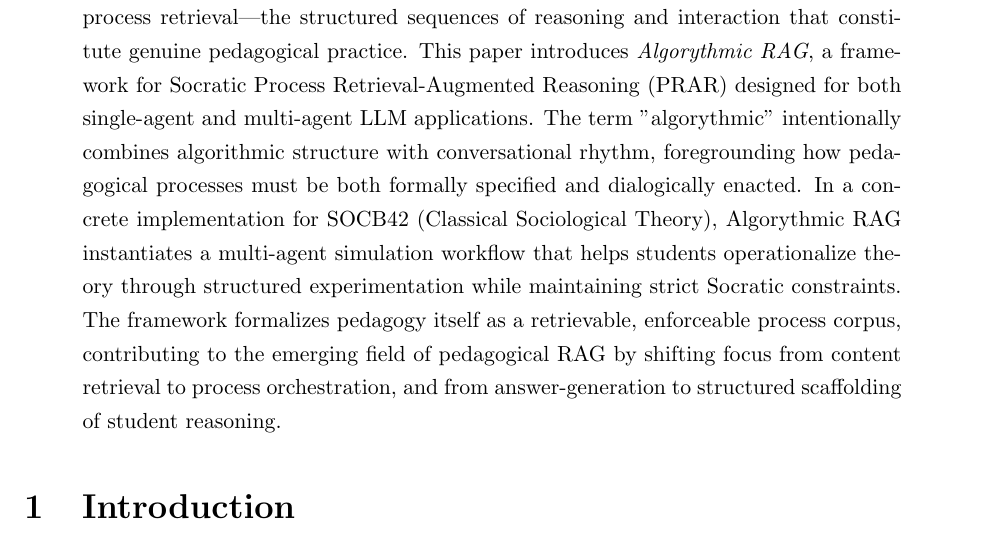
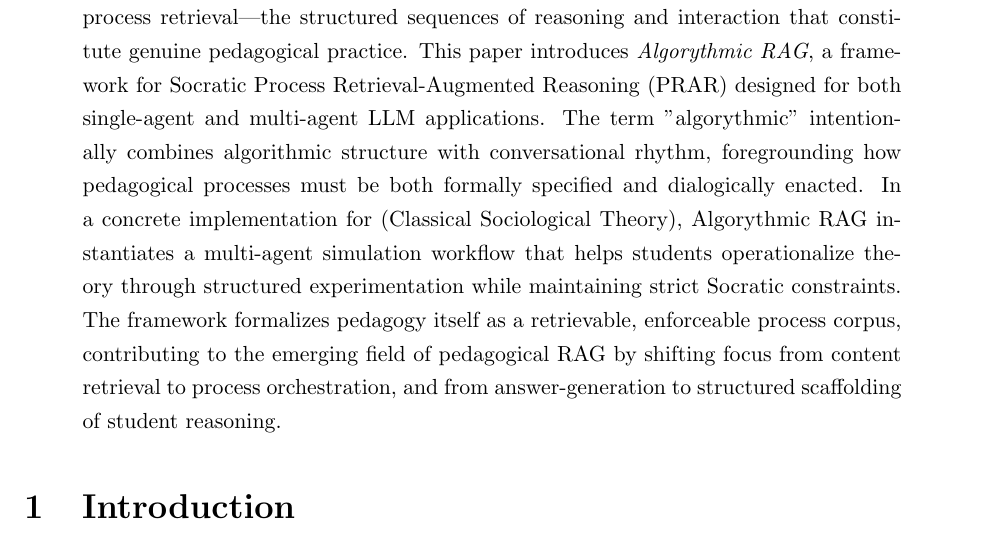
Before and after one commit to Baglecake/Socratic-RCM, a LaTeX paper (algorythmic_rag_paper.tex): part of page 1 of 12, cut so that both start at the same text. Compiled offline with pdfLaTeX.

Commit message:
Updates from Overleaf

```diff
--- a/algorythmic_rag_paper.tex
+++ b/algorythmic_rag_paper.tex
@@ -32,7 +32,7 @@
 \maketitle
 
 \begin{abstract}
-Generative AI is reconfiguring the relationship between pedagogy, assessment, and automation in higher education. While Retrieval-Augmented Generation (RAG) has emerged as a dominant strategy for grounding Large Language Model (LLM) outputs in verifiable resources, most implementations focus on content retrieval rather than process retrieval—the structured sequences of reasoning and interaction that constitute genuine pedagogical practice. This paper introduces \textit{Algorythmic RAG}, a framework for Socratic Process Retrieval-Augmented Reasoning (PRAR) designed for both single-agent and multi-agent LLM applications. The term "algorythmic" intentionally combines algorithmic structure with conversational rhythm, foregrounding how pedagogical processes must be both formally specified and dialogically enacted. In a concrete implementation for SOCB42 (Classical Sociological Theory), Algorythmic RAG instantiates a multi-agent simulation workflow that helps students operationalize theory through structured experimentation while maintaining strict Socratic constraints. The framework formalizes pedagogy itself as a retrievable, enforceable process corpus, contributing to the emerging field of pedagogical RAG by shifting focus from content retrieval to process orchestration, and from answer-generation to structured scaffolding of student reasoning.
+Generative AI is reconfiguring the relationship between pedagogy, assessment, and automation in higher education. While Retrieval-Augmented Generation (RAG) has emerged as a dominant strategy for grounding Large Language Model (LLM) outputs in verifiable resources, most implementations focus on content retrieval rather than process retrieval—the structured sequences of reasoning and interaction that constitute genuine pedagogical practice. This paper introduces \textit{Algorythmic RAG}, a framework for Socratic Process Retrieval-Augmented Reasoning (PRAR) designed for both single-agent and multi-agent LLM applications. The term "algorythmic" intentionally combines algorithmic structure with conversational rhythm, foregrounding how pedagogical processes must be both formally specified and dialogically enacted. In a concrete implementation for (Classical Sociological Theory), Algorythmic RAG instantiates a multi-agent simulation workflow that helps students operationalize theory through structured experimentation while maintaining strict Socratic constraints. The framework formalizes pedagogy itself as a retrievable, enforceable process corpus, contributing to the emerging field of pedagogical RAG by shifting focus from content retrieval to process orchestration, and from answer-generation to structured scaffolding of student reasoning.
 \end{abstract}
 
 \section{Introduction}
```
